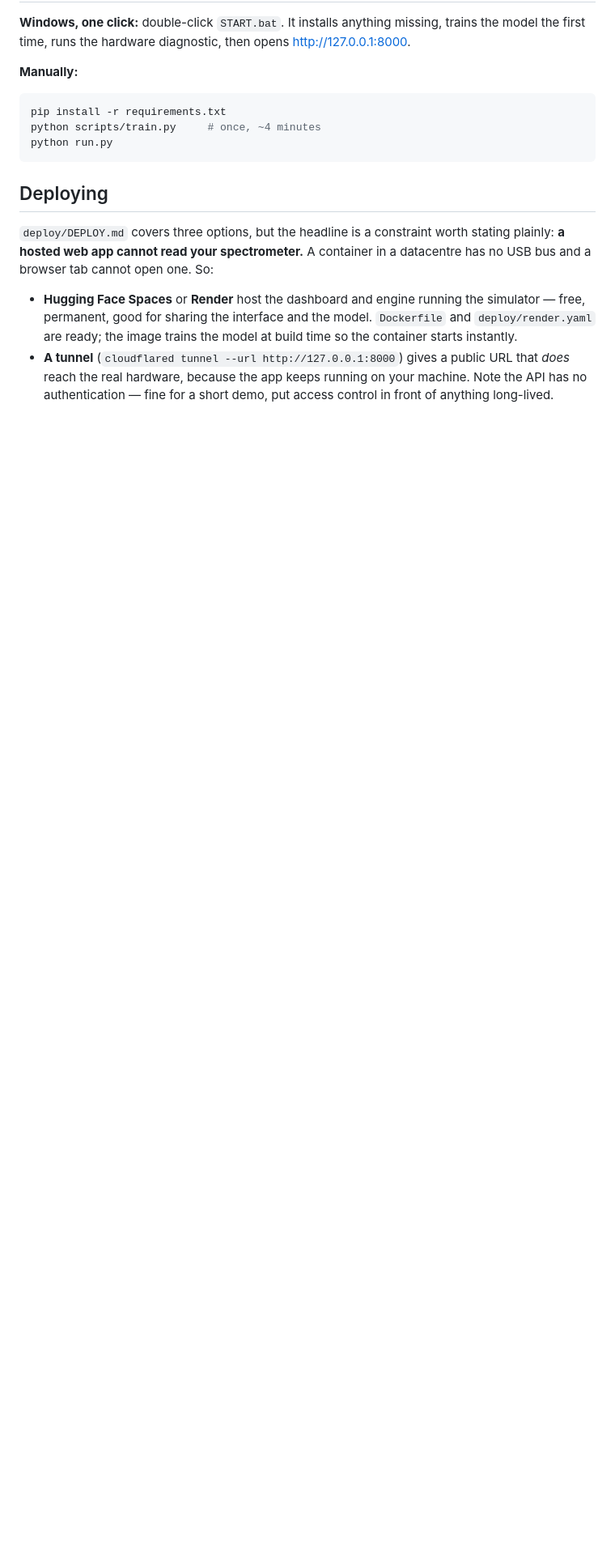
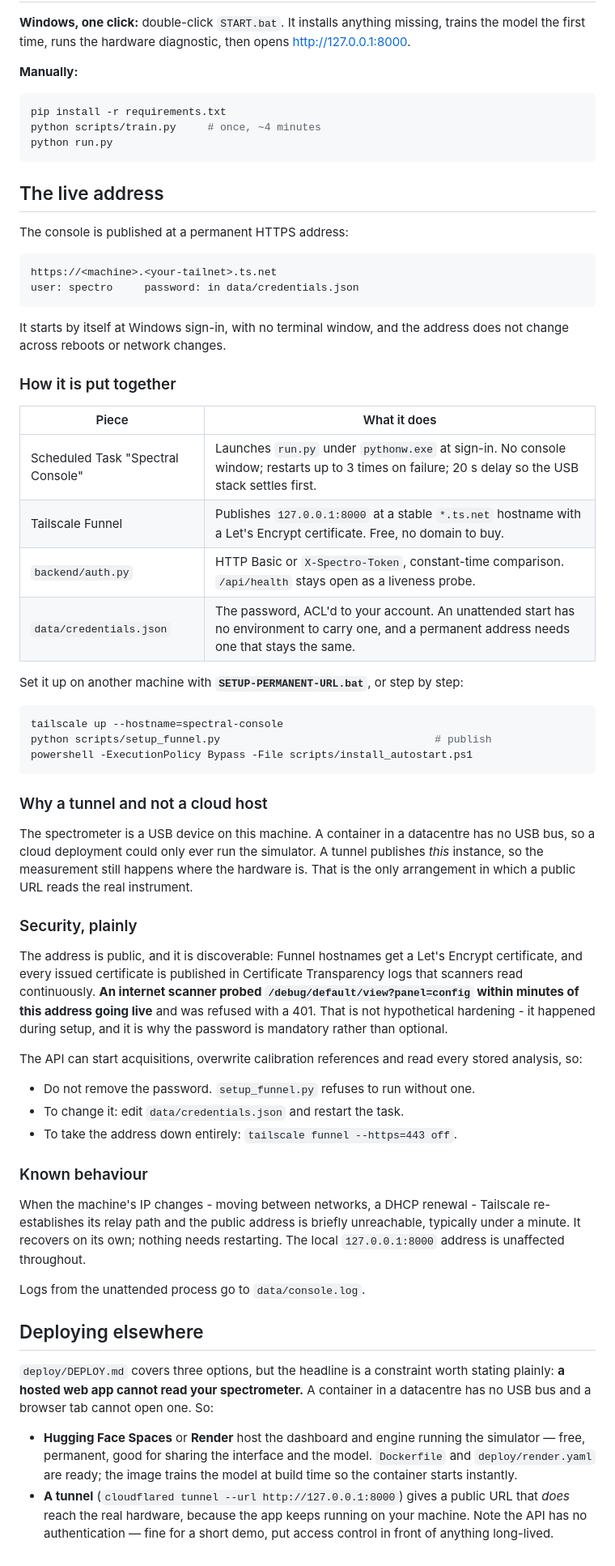
Before and after one commit to norbertmuzila/ai-spectroscopic-model, a Markdown page: README.md, the part around the change. Shown at 81% size. Drawn GitHub-style; blank space fills up the shorter version.

Commit message:
Document the live deployment
Records the permanent address, how the three pieces fit together, and two things
worth knowing operationally: Funnel hostnames are discoverable through
Certificate Transparency logs, which is how a scanner found this one within
minutes of it going live; and the public address drops briefly when the
machine's IP changes while Tailscale re-establishes its relay, recovering on its
own.

Co-Authored-By: Claude Opus 5 <noreply@anthropic.com>

````diff
--- a/README.md
+++ b/README.md
@@ -522,7 +522,69 @@ python scripts/train.py     # once, ~4 minutes
 python run.py
 ```
 
-## Deploying
+## The live address
+
+The console is published at a permanent HTTPS address:
+
+```
+https://<machine>.<your-tailnet>.ts.net
+user: spectro     password: in data/credentials.json
+```
+
+It starts by itself at Windows sign-in, with no terminal window, and the address
+does not change across reboots or network changes.
+
+### How it is put together
+
+| Piece | What it does |
+|---|---|
+| Scheduled Task "Spectral Console" | Launches `run.py` under `pythonw.exe` at sign-in. No console window; restarts up to 3 times on failure; 20 s delay so the USB stack settles first. |
+| Tailscale Funnel | Publishes `127.0.0.1:8000` at a stable `*.ts.net` hostname with a Let's Encrypt certificate. Free, no domain to buy. |
+| `backend/auth.py` | HTTP Basic or `X-Spectro-Token`, constant-time comparison. `/api/health` stays open as a liveness probe. |
+| `data/credentials.json` | The password, ACL'd to your account. An unattended start has no environment to carry one, and a permanent address needs one that stays the same. |
+
+Set it up on another machine with **`SETUP-PERMANENT-URL.bat`**, or step by step:
+
+```bash
+tailscale up --hostname=spectral-console
+python scripts/setup_funnel.py                                  # publish
+powershell -ExecutionPolicy Bypass -File scripts/install_autostart.ps1
+```
+
+### Why a tunnel and not a cloud host
+
+The spectrometer is a USB device on this machine. A container in a datacentre
+has no USB bus, so a cloud deployment could only ever run the simulator. A
+tunnel publishes *this* instance, so the measurement still happens where the
+hardware is. That is the only arrangement in which a public URL reads the real
+instrument.
+
+### Security, plainly
+
+The address is public, and it is discoverable: Funnel hostnames get a Let's
+Encrypt certificate, and every issued certificate is published in Certificate
+Transparency logs that scanners read continuously. **An internet scanner probed
+`/debug/default/view?panel=config` within minutes of this address going live**
+and was refused with a 401. That is not hypothetical hardening - it happened
+during setup, and it is why the password is mandatory rather than optional.
+
+The API can start acquisitions, overwrite calibration references and read every
+stored analysis, so:
+
+- Do not remove the password. `setup_funnel.py` refuses to run without one.
+- To change it: edit `data/credentials.json` and restart the task.
+- To take the address down entirely: `tailscale funnel --https=443 off`.
+
+### Known behaviour
+
+When the machine's IP changes - moving between networks, a DHCP renewal -
+Tailscale re-establishes its relay path and the public address is briefly
+unreachable, typically under a minute. It recovers on its own; nothing needs
+restarting. The local `127.0.0.1:8000` address is unaffected throughout.
+
+Logs from the unattended process go to `data/console.log`.
+
+## Deploying elsewhere
 
 `deploy/DEPLOY.md` covers three options, but the headline is a constraint worth
 stating plainly: **a hosted web app cannot read your spectrometer.** A container
````
